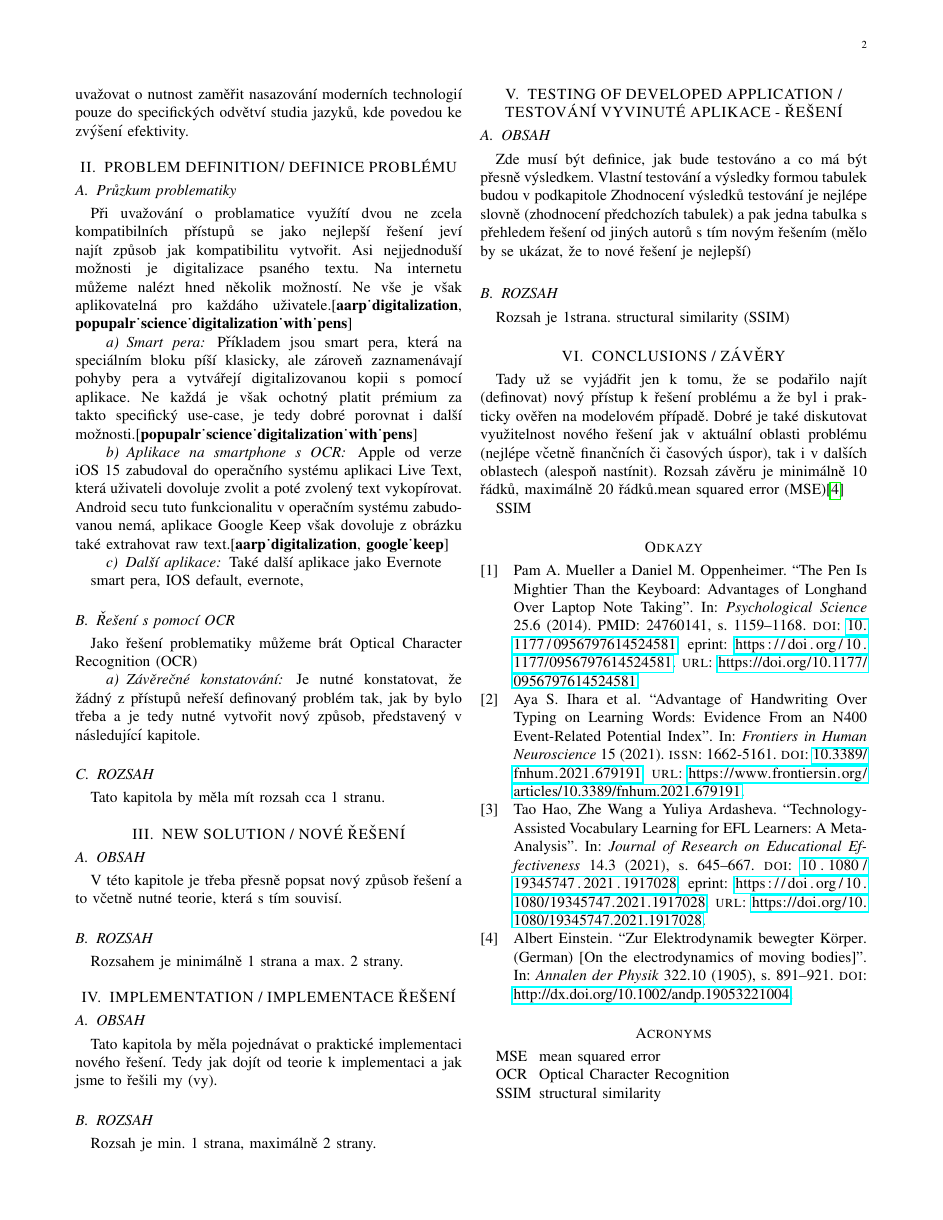
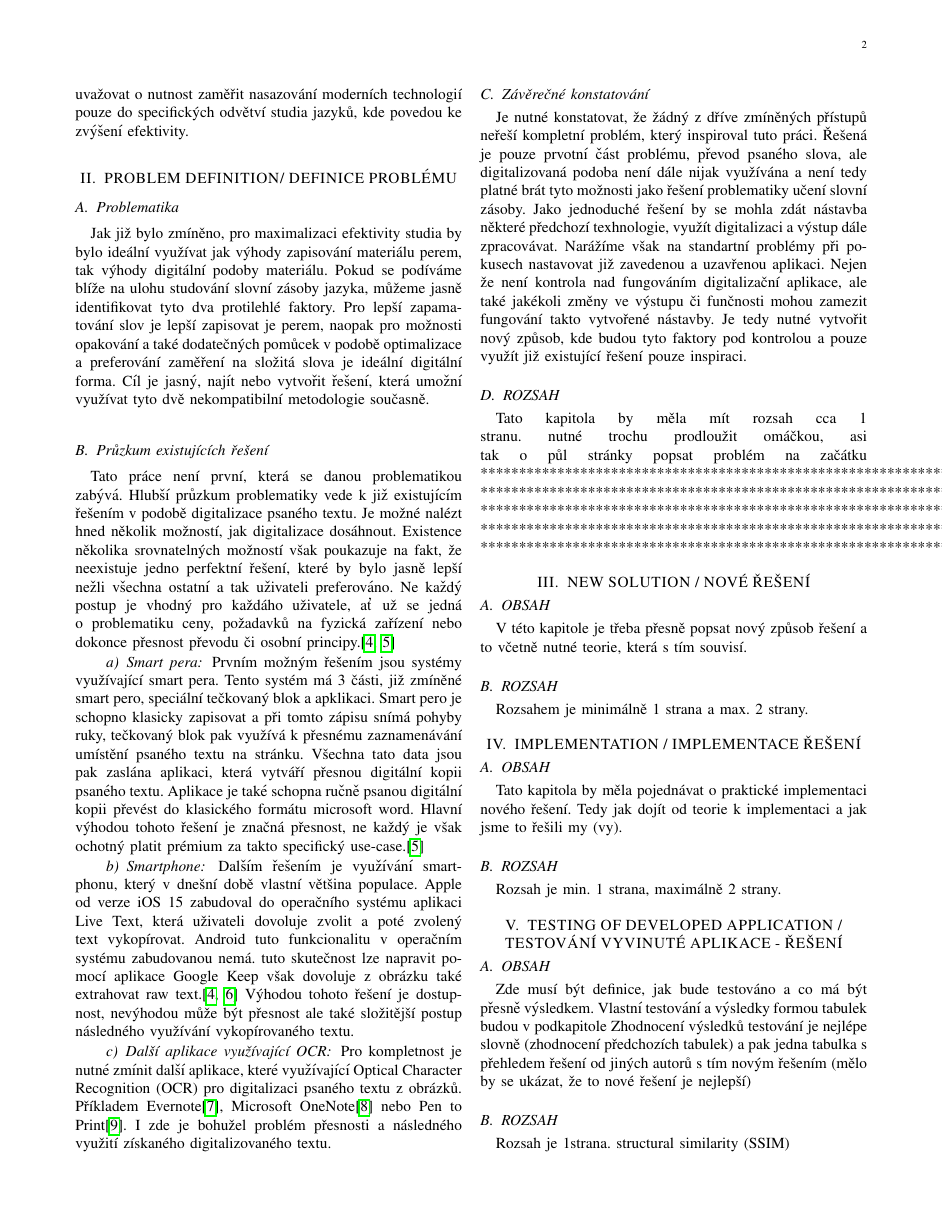
Before and after one commit to bonscji1/Smart_Dictionary, a LaTeX paper (Clanek/text.tex): page 2 of 2 before the commit and page 2 of 3 after it. Compiled offline with pdfLaTeX; a missing font is replaced by an installed copy or a similar font; a LaTeX package or settings file that is missing is left out.

Commit message:
Dokončena sekce Definice problému

```diff
--- a/Clanek/text.tex
+++ b/Clanek/text.tex
@@ -136,34 +137,47 @@ Můžeme uvažovat o nutnost zaměřit nasazování moderních technologií pouz
 
 \section{PROBLEM DEFINITION/ DEFINICE PROBLÉMU}
 
-\subsection{Průzkum problematiky}
-Při uvažování o problamatice využítí dvou ne zcela kompatibilních přístupů se jako nejlepší řešení jeví najít způsob jak kompatibilitu vytvořit.
-Asi nejjednoduší možnosti je digitalizace psaného textu. Na internetu můžeme nalézt hned několik možností. Ne vše je však aplikovatelná pro každáho uživatele.\cite{aarp_digitalization, popupalr_science_digitalization_with_pens}
+\subsection{Problematika}
+Jak již bylo zmíněno, pro maximalizaci efektivity studia by bylo ideální využívat jak výhody zapisování materiálu perem, tak výhody digitální podoby materiálu. Pokud se podíváme blíže na ulohu studování slovní zásoby jazyka, můžeme jasně identifikovat tyto dva protilehlé faktory. Pro lepší zapamatování slov je lepší zapisovat je perem, naopak pro možnosti opakování a také dodatečných pomůcek v podobě optimalizace a preferování zaměření na složitá slova je ideální digitální forma. Cíl je jasný, najít nebo vytvořit řešení, která umožní využívat tyto dvě nekompatibilní metodologie současně.
+
+\subsection{Průzkum existujících řešení}
+Tato práce není první, která se danou problematikou zabývá.
+Hlubší průzkum problematiky vede k již existujícím řešením v podobě digitalizace psaného textu.
+Je možné nalézt hned několik možností, jak digitalizace dosáhnout.
+Existence několika srovnatelných možností však poukazuje na fakt, že neexistuje jedno perfektní řešení, které by bylo jasně lepší nežli všechna ostatní a tak uživateli preferováno.
+Ne každý postup je vhodný pro každáho uživatele, ať už se jedná o problematiku ceny, požadavků na fyzická zařízení nebo dokonce přesnost převodu či osobní principy.\cite{aarp_digitalization, popupalr_science_digitalization_with_pens}
 
 \paragraph{Smart pera}
-Příkladem jsou smart pera, která na speciálním bloku píší klasicky, ale zároveň zaznamenávají pohyby pera a vytvářejí digitalizovanou kopii s pomocí aplikace. Ne každá je však ochotný platit prémium za takto specifický use-case, je tedy dobré porovnat i další možnosti.\cite{popupalr_science_digitalization_with_pens}
+Prvním možným řešením jsou systémy využívající smart pera.
+Tento systém má 3 části, již zmíněné smart pero, speciální tečkovaný blok a apklikaci.
+Smart pero je schopno klasicky zapisovat a při tomto zápisu snímá pohyby ruky, tečkovaný blok pak využívá k přesnému zaznamenávání umístění psaného textu na stránku. Všechna tato data jsou pak zaslána aplikaci, která vytváří přesnou digitální kopii psaného textu. Aplikace je také schopna ručně psanou digitální kopii převést do klasického formátu microsoft word. Hlavní výhodou tohoto řešení je značná přesnost, ne každý je však ochotný platit prémium za takto specifický use-case.\cite{popupalr_science_digitalization_with_pens}
 
-\paragraph{Aplikace na smartphone s OCR}
-Apple od verze iOS 15 zabudoval do operačního systému aplikaci Live Text, která uživateli dovoluje zvolit a poté zvolený text vykopírovat. Android secu tuto funkcionalitu v operačním systému zabudovanou nemá, aplikace Google Keep však dovoluje z obrázku také extrahovat raw text.\cite{aarp_digitalization, google_keep}
+\paragraph{Smartphone}
+Dalším řešením je využívání smartphonu, který v dnešní době vlastní většina populace.
+Apple od verze iOS 15 zabudoval do operačního systému aplikaci Live Text, která uživateli dovoluje zvolit a poté zvolený text vykopírovat.
+Android  tuto funkcionalitu v operačním systému zabudovanou nemá. tuto skutečnost lze napravit pomocí aplikace Google Keep však dovoluje z obrázku také extrahovat raw text.\cite{aarp_digitalization, google_keep}
+Výhodou tohoto řešení je dostupnost, nevýhodou může být přesnost ale také složitější postup následného využívání vykopírovaného textu.
 
-\paragraph{Další aplikace}
-Také další aplikace jako Evernote
-
-smart pera,
-IOS default,
-evernote,
+\paragraph{Další aplikace využívající OCR}
+Pro kompletnost je nutné zmínit další aplikace, které využívající \ac{OCR} pro digitalizaci psaného textu z obrázků. Příkladem Evernote\cite{evernote}, Microsoft OneNote\cite{onenote} nebo Pen to Print\cite{pen_to_print}.
+I zde je bohužel problém přesnosti a následného využití získaného digitalizovaného textu.
 
 
-\subsection{Řešení s pomocí OCR}
-Jako řešení problematiky můžeme brát \ac{OCR}
-
-
-\paragraph{Závěrečné konstatování}
-Je nutné konstatovat, že žádný z přístupů neřeší definovaný problém tak, jak by bylo třeba a je tedy nutné vytvořit nový způsob, představený v následující kapitole.
+\subsection{Závěrečné konstatování}
+Je nutné konstatovat, že žádný z dříve zmíněných přístupů neřeší  kompletní problém, který inspiroval tuto práci. Řešená je pouze  prvotní část problému, převod psaného slova, ale digitalizovaná podoba není dále nijak využívána a není tedy platné brát tyto možnosti jako řešení problematiky učení slovní zásoby.
+Jako jednoduché řešení by se mohla zdát nástavba některé předchozí texhnologie, využít digitalizaci a výstup dále zpracovávat. Narážíme však na standartní problémy při pokusech nastavovat již zavedenou a uzavřenou aplikaci. Nejen že není  kontrola nad fungováním digitalizační aplikace, ale také jakékoli změny ve výstupu či funčnosti mohou zamezit fungování takto vytvořené nástavby.
+Je tedy nutné vytvořit nový způsob, kde budou tyto faktory pod kontrolou a pouze využít již existující řešení pouze inspiraci.
 
 
 \subsection{ROZSAH}
 Tato kapitola by měla mít rozsah cca 1 stranu.
+nutné trochu prodloužit omáčkou, asi tak o půl stránky
+popsat problém na začátku
+********************************************************************************************************
+********************************************************************************************************
+********************************************************************************************************
+********************************************************************************************************
+********************************************************************************************************
 
 
 
```
Also changed, not shown: Clanek/literature.bib (+41 -5 lines), Clanek/text.tex (3 more changed lines).
